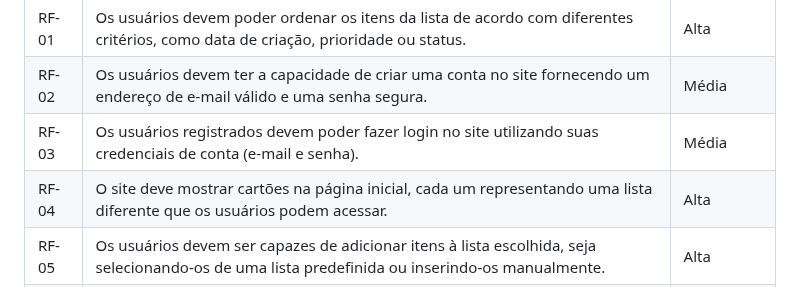
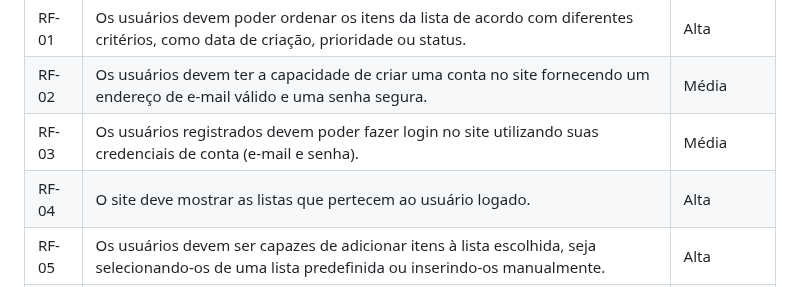
Before and after one commit to ICEI-PUC-Minas-PMV-ADS/pmv-ads-2024-1-e1-proj-web-t8-pmv-ads-2024-1-e1-projfacilistas, a Markdown page: documentos/02-Especificação do Projeto.md, the part around the change. Drawn GitHub-style.

```diff
--- a/documentos/02-Especificação do Projeto.md
+++ b/documentos/02-Especificação do Projeto.md
@@ -58,7 +58,7 @@ Com base na análise das personas forma identificadas as seguintes histórias de
 | RF-01 | Os usuários devem poder ordenar os itens da lista de acordo com diferentes critérios, como data de criação, prioridade ou status. | Alta |
 | RF-02 | Os usuários devem ter a capacidade de criar uma conta no site fornecendo um endereço de e-mail válido e uma senha segura. | Média |
 | RF-03 | Os usuários registrados devem poder fazer login no site utilizando suas credenciais de conta (e-mail e senha). | Média |
-| RF-04 | O site deve mostrar cartões na página inicial, cada um representando uma lista diferente que os usuários podem acessar. | Alta   |
+| RF-04 | O site deve mostrar as listas que pertecem ao usuário logado. | Alta   |
 | RF-05 | Os usuários devem ser capazes de adicionar itens à lista escolhida, seja selecionando-os de uma lista predefinida ou inserindo-os manualmente. | Alta |
 | RF-06 | Os usuários devem poder remover itens previamente adicionados à lista, caso desejem modificar sua seleção. | Alta |
 | RF-07 | Os usuários devem poder marcar um item como concluído à lista. | Alta |
```
